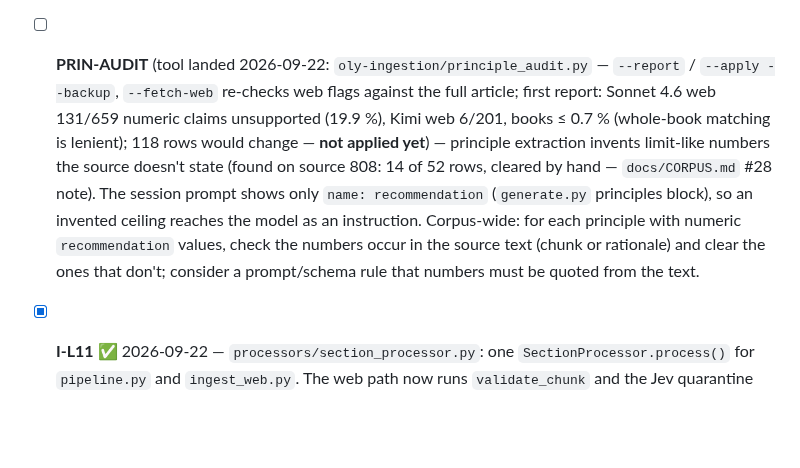
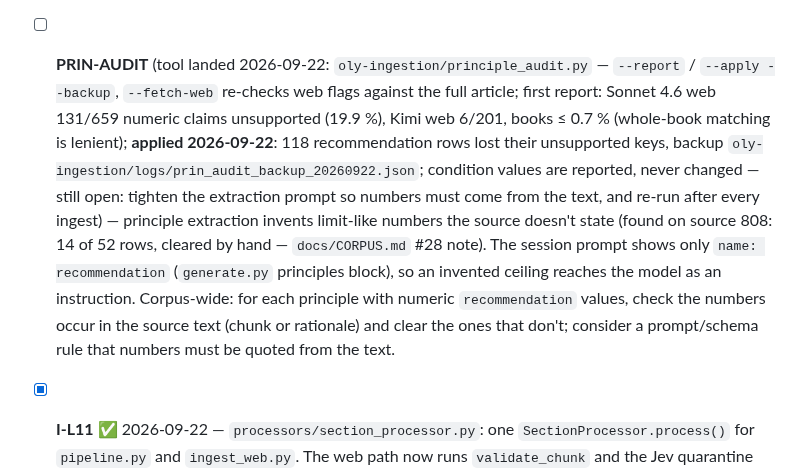
Before and after one commit to dcmshi/oly-program-generator, a Markdown page: TODO.md, the part around the change. Rendered like a GitHub page; blank space fills up the shorter version.

Commit message:
todo: PRIN-AUDIT cleanup applied — 118 principle recommendations stripped of unsupported numbers

```diff
--- a/TODO.md
+++ b/TODO.md
@@ -20,7 +20,7 @@ Every checkbox in this file is closed. What is still genuinely open lives elsewh
   | Sonnet 4.6 | 91 | 87 | 10 (11.5 %) | none; sentinels like `total_reps_max: 999` / `0` | $0.28 |
 
   Kimi ≈ Sonnet 5 on precision at 60 % of the cost; its random empty replies are now re-asked (`PRINCIPLE_EMPTY_RETRIES` = 2 for windows ≥ `PRINCIPLE_EMPTY_RETRY_MIN_CHARS`, `principle_extractor._extract_window`). Most unsupported claims across all three are condition values (RPE 8.5, weeks-out 12/16, make-rate 0.7) the text implies but never states. Corpus-wide retrospective (`principle_audit.py --report --fetch-web`): Kimi 0.2 % (books) / 3.0 % (web), Sonnet 4.6 0.7 % / 19.9 %.
-- [ ] **PRIN-AUDIT** (tool landed 2026-09-22: `oly-ingestion/principle_audit.py` — `--report` / `--apply --backup`, `--fetch-web` re-checks web flags against the full article; first report: Sonnet 4.6 web 131/659 numeric claims unsupported (19.9 %), Kimi web 6/201, books ≤ 0.7 % (whole-book matching is lenient); 118 rows would change — **not applied yet**) — principle extraction invents limit-like numbers the source doesn't state (found on source 808: 14 of 52 rows, cleared by hand — `docs/CORPUS.md` #28 note). The session prompt shows only `name: recommendation` (`generate.py` principles block), so an invented ceiling reaches the model as an instruction. Corpus-wide: for each principle with numeric `recommendation` values, check the numbers occur in the source text (chunk or rationale) and clear the ones that don't; consider a prompt/schema rule that numbers must be quoted from the text.
+- [ ] **PRIN-AUDIT** (tool landed 2026-09-22: `oly-ingestion/principle_audit.py` — `--report` / `--apply --backup`, `--fetch-web` re-checks web flags against the full article; first report: Sonnet 4.6 web 131/659 numeric claims unsupported (19.9 %), Kimi web 6/201, books ≤ 0.7 % (whole-book matching is lenient); **applied 2026-09-22**: 118 recommendation rows lost their unsupported keys, backup `oly-ingestion/logs/prin_audit_backup_20260922.json`; condition values are reported, never changed — still open: tighten the extraction prompt so numbers must come from the text, and re-run after every ingest) — principle extraction invents limit-like numbers the source doesn't state (found on source 808: 14 of 52 rows, cleared by hand — `docs/CORPUS.md` #28 note). The session prompt shows only `name: recommendation` (`generate.py` principles block), so an invented ceiling reaches the model as an instruction. Corpus-wide: for each principle with numeric `recommendation` values, check the numbers occur in the source text (chunk or rationale) and clear the ones that don't; consider a prompt/schema rule that numbers must be quoted from the text.
 - [x] **I-L11** ✅ 2026-09-22 — `processors/section_processor.py`: one `SectionProcessor.process()` for `pipeline.py` and `ingest_web.py`. The web path now runs `validate_chunk` and the Jev quarantine pass (per article, `--no-quarantine`), and records the same `ingestion_runs.result` counters. Tests `test_section_processor.py` + 5 new in `test_ingest_web.py`.
 - [x] **Housekeeping** ✅ 2026-09-22 — `sources` row 46 (`__test__ Pipeline FailTest`, a leaked test fixture with no chunks) deleted with its one `ingestion_runs` row; 731 sources.
 - Deliberately not done (reasons in `docs/PROGRAMMING_ASSUMPTIONS.md`): PLAN-2 §1.2/1.3, §2.4, §3.1, §3.2, §3.3, §3.7, §3.9.
```
